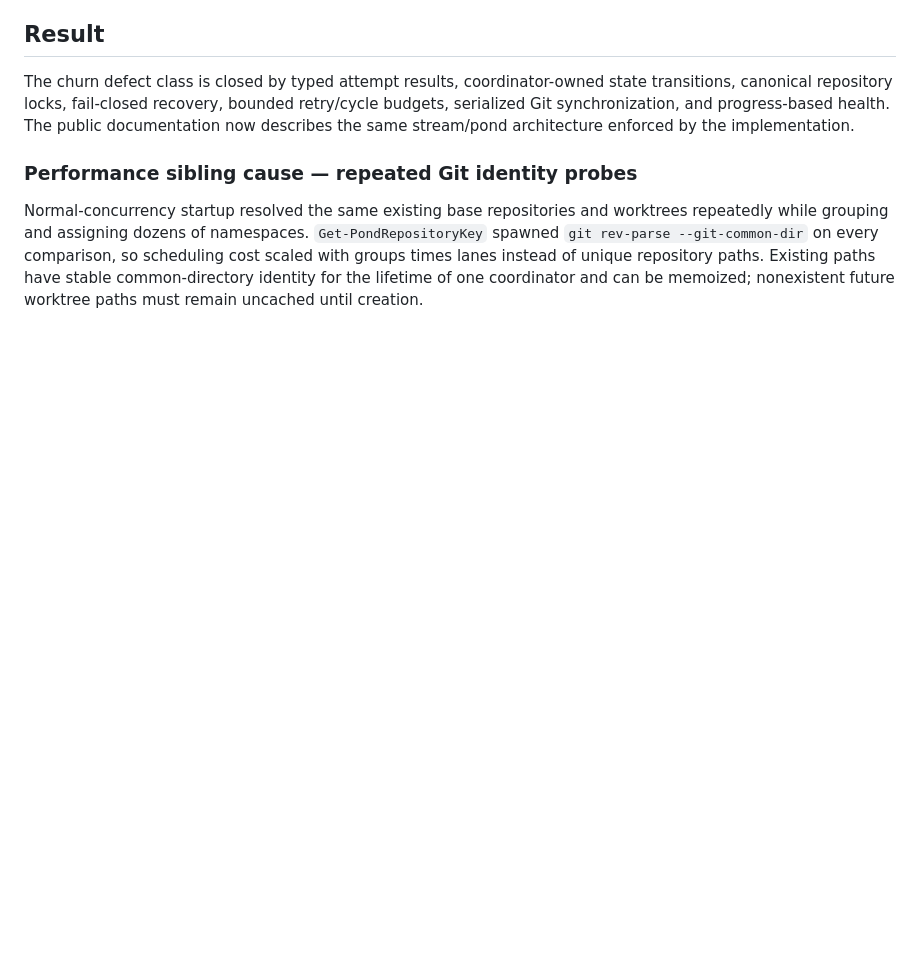
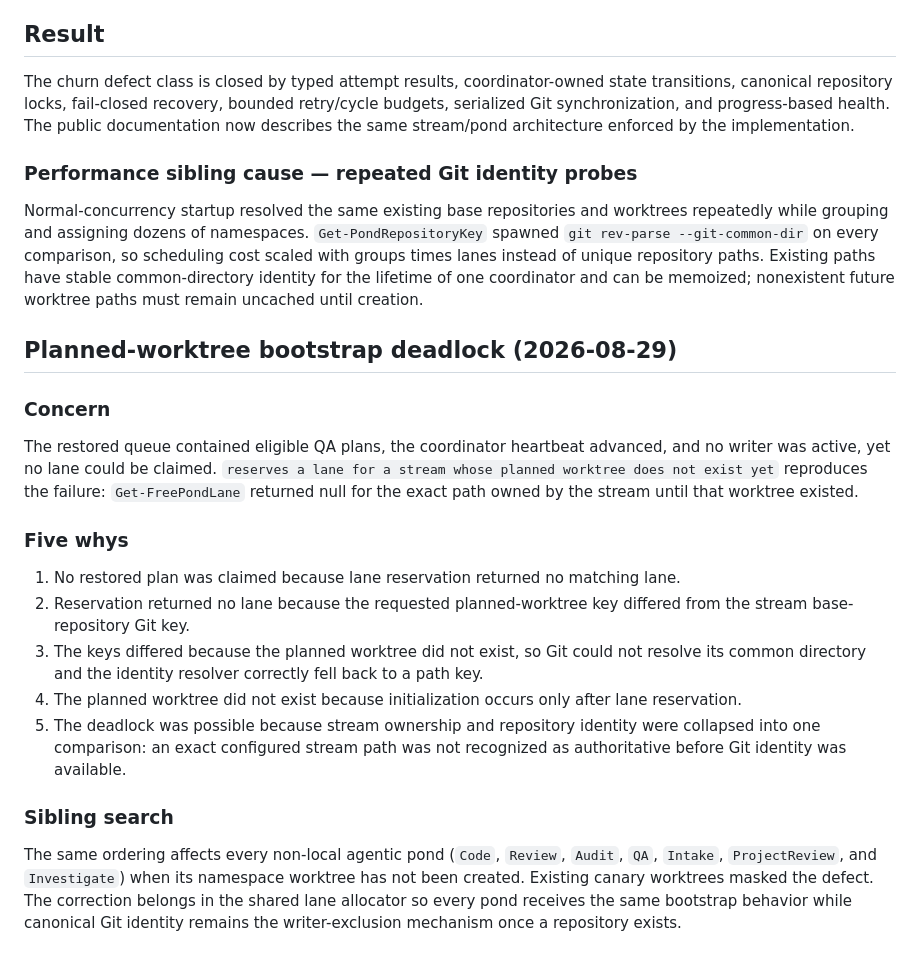
Before and after one commit to victorsalmon/salmon-run, a Markdown page: .4c/salmon-churn-gates.md, the part around the change. GitHub-like rendering; blank space fills up the shorter version.

Commit message:
docs: root cause stream bootstrap deadlock

```diff
--- a/.4c/salmon-churn-gates.md
+++ b/.4c/salmon-churn-gates.md
@@ -86,3 +86,20 @@ The serialized outbox evaluated retry backoff before checking whether the queued
 The churn defect class is closed by typed attempt results, coordinator-owned state transitions, canonical repository locks, fail-closed recovery, bounded retry/cycle budgets, serialized Git synchronization, and progress-based health. The public documentation now describes the same stream/pond architecture enforced by the implementation.
 ### Performance sibling cause — repeated Git identity probes
 Normal-concurrency startup resolved the same existing base repositories and worktrees repeatedly while grouping and assigning dozens of namespaces. `Get-PondRepositoryKey` spawned `git rev-parse --git-common-dir` on every comparison, so scheduling cost scaled with groups times lanes instead of unique repository paths. Existing paths have stable common-directory identity for the lifetime of one coordinator and can be memoized; nonexistent future worktree paths must remain uncached until creation.
+## Planned-worktree bootstrap deadlock (2026-08-29)
+
+### Concern
+
+The restored queue contained eligible QA plans, the coordinator heartbeat advanced, and no writer was active, yet no lane could be claimed. `reserves a lane for a stream whose planned worktree does not exist yet` reproduces the failure: `Get-FreePondLane` returned null for the exact path owned by the stream until that worktree existed.
+
+### Five whys
+
+1. No restored plan was claimed because lane reservation returned no matching lane.
+2. Reservation returned no lane because the requested planned-worktree key differed from the stream base-repository Git key.
+3. The keys differed because the planned worktree did not exist, so Git could not resolve its common directory and the identity resolver correctly fell back to a path key.
+4. The planned worktree did not exist because initialization occurs only after lane reservation.
+5. The deadlock was possible because stream ownership and repository identity were collapsed into one comparison: an exact configured stream path was not recognized as authoritative before Git identity was available.
+
+### Sibling search
+
+The same ordering affects every non-local agentic pond (`Code`, `Review`, `Audit`, `QA`, `Intake`, `ProjectReview`, and `Investigate`) when its namespace worktree has not been created. Existing canary worktrees masked the defect. The correction belongs in the shared lane allocator so every pond receives the same bootstrap behavior while canonical Git identity remains the writer-exclusion mechanism once a repository exists.
```
